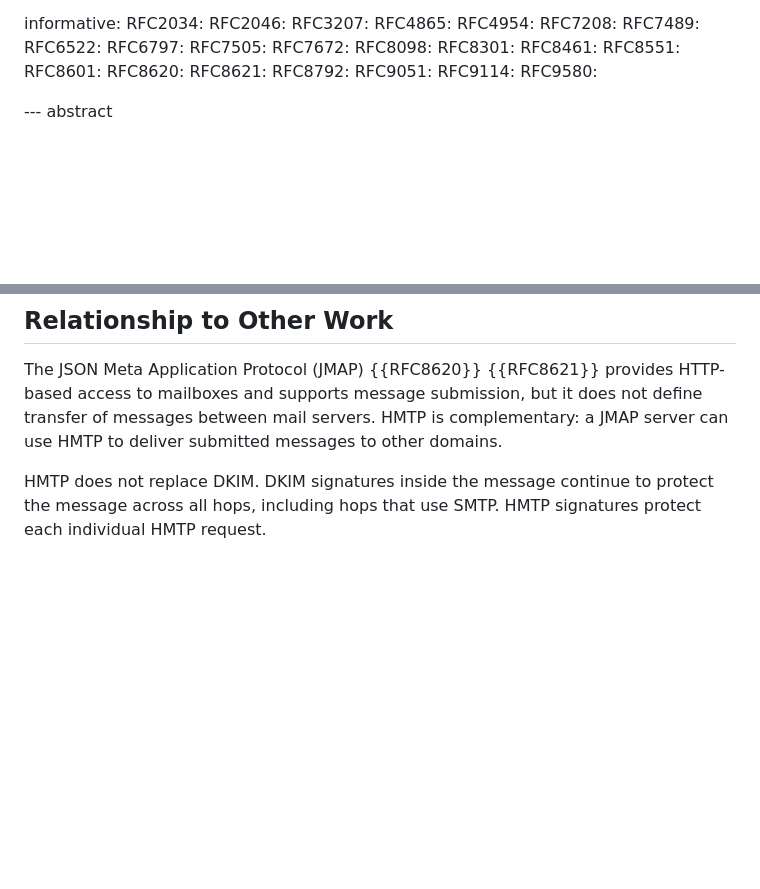
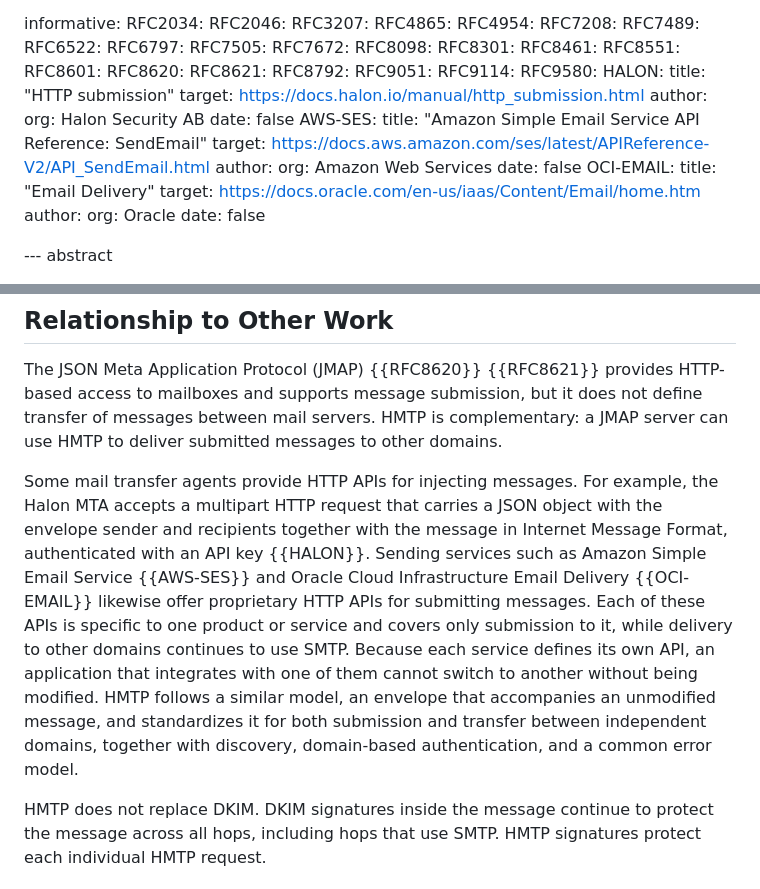
Before and after one commit to dmi03/draft-tishkin-hmtp, a Markdown page: draft-tishkin-hmtp.md, 2 parts joined by grey strips. Drawn GitHub-style; blank space fills up the shorter version.

Commit message:
Add related HTTP mail APIs

```diff
--- a/draft-tishkin-hmtp.md
+++ b/draft-tishkin-hmtp.md
@@ -89,6 +89,24 @@ informative:
   RFC9051:
   RFC9114:
   RFC9580:
+  HALON:
+    title: "HTTP submission"
+    target: https://docs.halon.io/manual/http_submission.html
+    author:
+      org: Halon Security AB
+    date: false
+  AWS-SES:
+    title: "Amazon Simple Email Service API Reference: SendEmail"
+    target: https://docs.aws.amazon.com/ses/latest/APIReference-V2/API_SendEmail.html
+    author:
+      org: Amazon Web Services
+    date: false
+  OCI-EMAIL:
+    title: "Email Delivery"
+    target: https://docs.oracle.com/en-us/iaas/Content/Email/home.htm
+    author:
+      org: Oracle
+    date: false
 
 
 --- abstract
@@ -241,6 +259,22 @@ provides HTTP-based access to mailboxes and supports message
 submission, but it does not define transfer of messages between
 mail servers.  HMTP is complementary: a JMAP server can use HMTP to
 deliver submitted messages to other domains.
+
+Some mail transfer agents provide HTTP APIs for injecting messages.
+For example, the Halon MTA accepts a multipart HTTP request that
+carries a JSON object with the envelope sender and recipients
+together with the message in Internet Message Format, authenticated
+with an API key {{HALON}}.  Sending services such as Amazon Simple
+Email Service {{AWS-SES}} and Oracle Cloud Infrastructure Email
+Delivery {{OCI-EMAIL}} likewise offer proprietary HTTP APIs for
+submitting messages.  Each of these APIs is specific to one product
+or service and covers only submission to it, while delivery to other
+domains continues to use SMTP.  Because each service defines its own
+API, an application that integrates with one of them cannot switch to another without being modified.  HMTP follows a similar model, an
+envelope that accompanies an unmodified message, and standardizes it
+for both submission and transfer between independent domains,
+together with discovery, domain-based authentication, and a common
+error model.
 
 HMTP does not replace DKIM.  DKIM signatures inside the message
 continue to protect the message across all hops, including hops that
```
